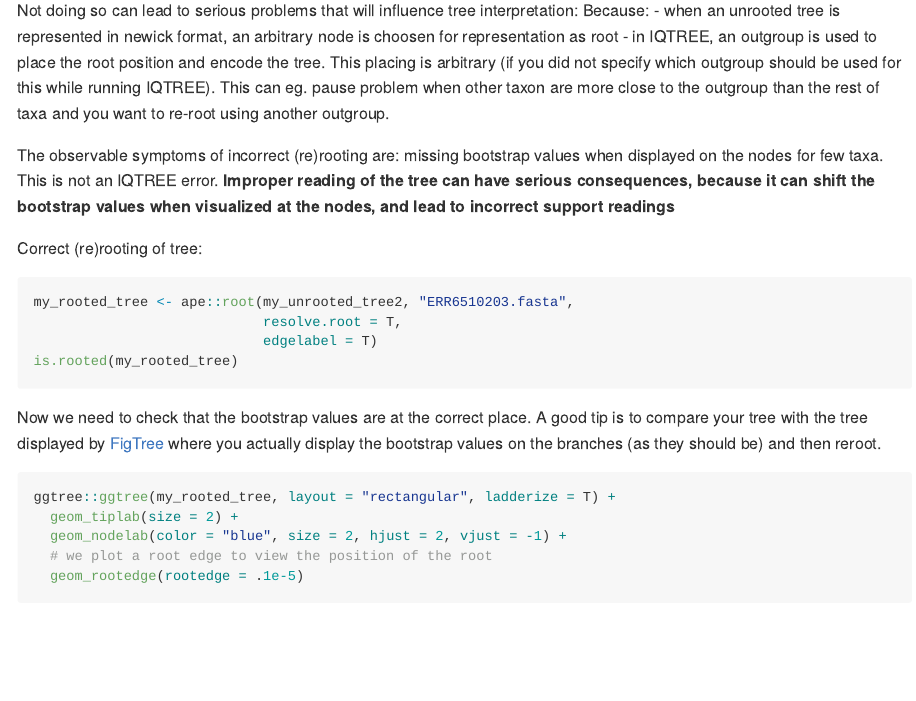
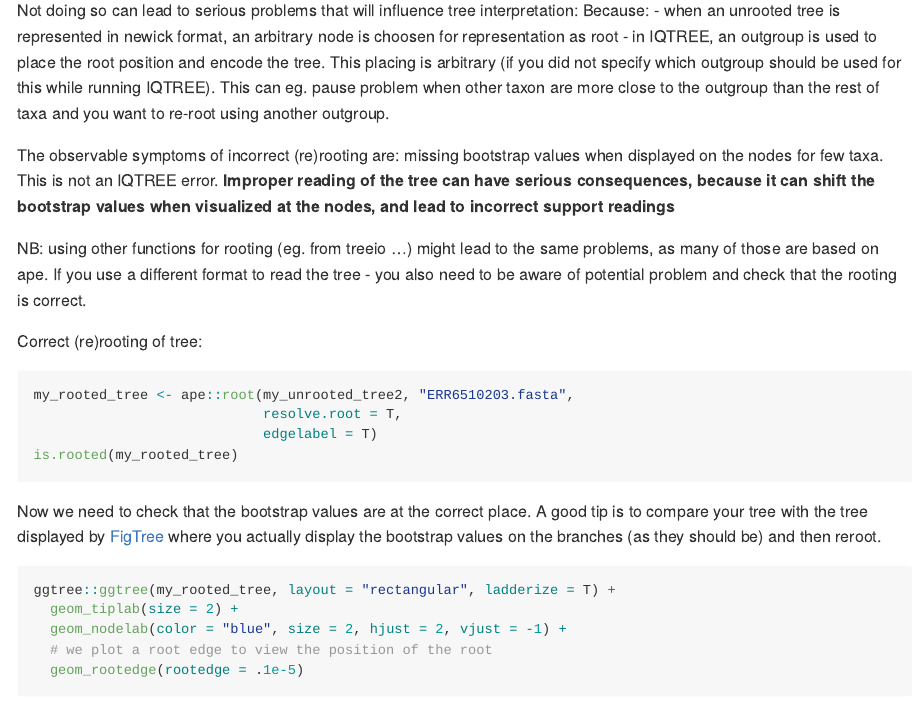
Before and after one commit to NorwegianVeterinaryInstitute/nvi-documentation, an R Markdown document (docs/source/tutorials/ggtree_advanced_part1_rooting.Rmd): the page in a window 1100 px wide, from 2360 px down. Rendered offline with R 4.5, knitr and Pandoc, with nearby package versions.

Commit message:
updated rooting

````diff
--- a/docs/source/tutorials/ggtree_advanced_part1_rooting.Rmd
+++ b/docs/source/tutorials/ggtree_advanced_part1_rooting.Rmd
@@ -154,6 +154,10 @@ displayed on the nodes for few taxa. This is not an IQTREE error.
 the bootstrap values when visualized at the nodes, and lead to incorrect
 support readings**
 
+NB: using other functions for rooting (eg. from treeio ...) might lead to the
+same problems, as many of those are based on ape. If you use a different format
+to read the tree - you also need to be aware of potential problem and check that
+the rooting is correct.
 
 Correct (re)rooting of tree:
 ```{r}
````
